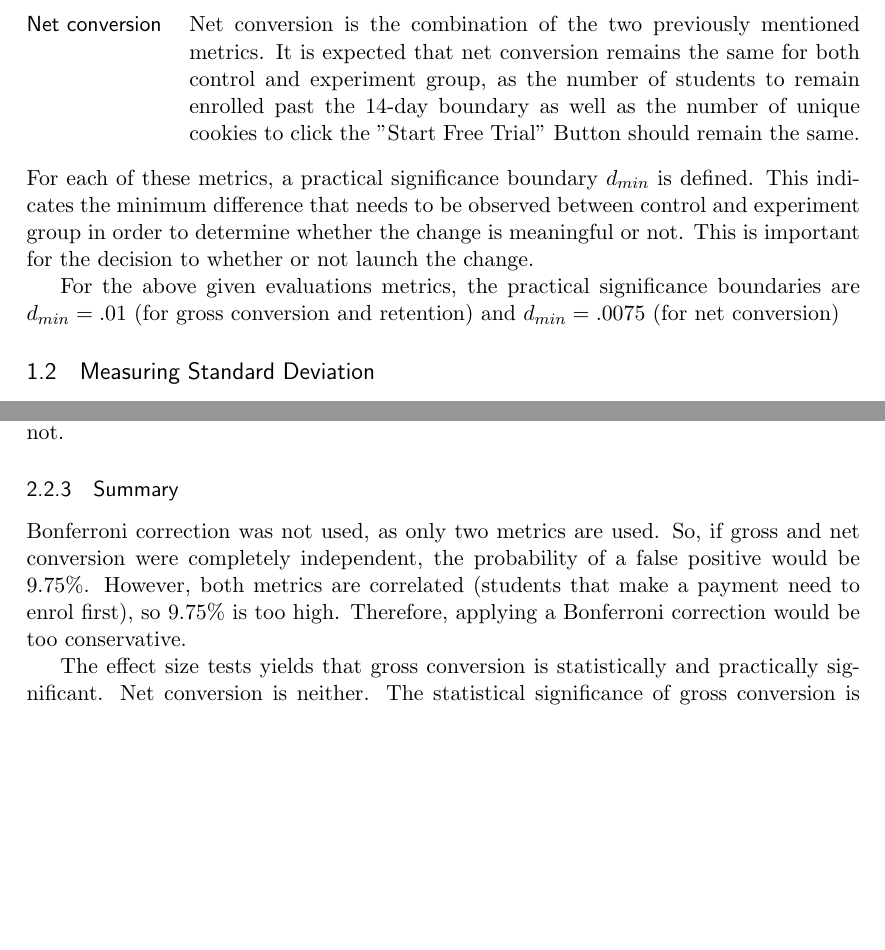
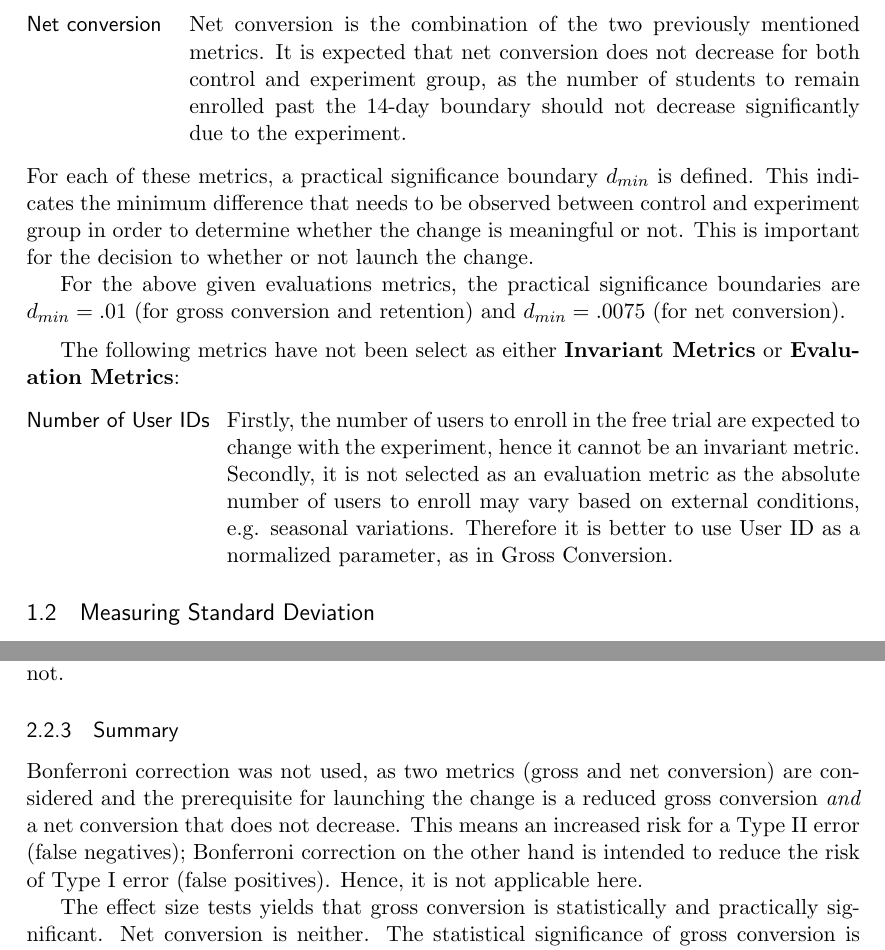
Before and after one commit to petetheat/DAND_Udacity, a LaTeX document (P7/P7_Peter_Eisenschmidt.tex): two parts of pages 2 and 8 of 9, joined at a grey line, cut so that both start at the same text, the shorter picture padded with empty space. Compiled offline with pdfLaTeX.

Commit message:
second submission

```diff
--- a/P7/P7_Peter_Eisenschmidt.tex
+++ b/P7/P7_Peter_Eisenschmidt.tex
@@ -84,16 +84,20 @@ The following metrics have been selected as \textbf{Invariant Metrics}:
 \end{labeling}
 \noindent These three metrics are not impacted by the experiment and hence one can expect similar distributions between control and experiment groups.
 \medskip
-
 \noindent The following metrics have been selected as \textbf{Evaluation Metrics}:
 \begin{labeling}{Gross conversion}
 \item [Gross conversion] Being defined as the number of user-ids to complete checkout and enroll in the free trial divided by the number of unique cookies to click the "Start free trial" button, one would expect a lower gross conversion for the experiment as for the control group. The goal of the tested change is to reduce the number of frustrated students, so you could expect that students that are likely to drop out with the current design are filtered out early and do not complete the checkout.
 \item [Retention] Similarly, you would expect an increased retention as a result of the experiment, as the number of students that complete the checkout should reduce. At the same time, the number of students to make at least one payment should remain the same.
-\item [Net conversion] Net conversion is the combination of the two previously mentioned metrics. It is expected that net conversion remains the same for both control and experiment group, as the number of students to remain enrolled past the 14-day boundary as well as the number of unique cookies to click the "Start Free Trial" Button should remain the same.
+\item [Net conversion] Net conversion is the combination of the two previously mentioned metrics. It is expected that net conversion does not decrease for both control and experiment group, as the number of students to remain enrolled past the 14-day boundary should not decrease significantly due to the experiment.
 \end{labeling}
 \noindent For each of these metrics, a practical significance boundary $d_{min}$ is defined. This indicates the minimum difference that needs to be observed between control and experiment group in order to determine whether the change is meaningful or not. This is important for the decision to whether or not launch the change.
 
-For the above given evaluations metrics, the practical significance boundaries are $d_{min} = .01$ (for gross conversion and retention) and $d_{min} = .0075$ (for net conversion)
+For the above given evaluations metrics, the practical significance boundaries are $d_{min} = .01$ (for gross conversion and retention) and $d_{min} = .0075$ (for net conversion). \medskip
+
+The following metrics have not been select as either \textbf{Invariant Metrics} or \textbf{Evaluation Metrics}:
+\begin{labeling}{[Number of User IDs}
+\item [Number of User IDs] Firstly, the number of users to enroll in the free trial are expected to change with the experiment, hence it cannot be an invariant metric. Secondly, it is not selected as an evaluation metric as the absolute number of users to enroll may vary based on external conditions, e.g. seasonal variations. Therefore it is better to use User ID as a normalized parameter, as in Gross Conversion.
+\end{labeling}
 
 \subsection{Measuring Standard Deviation}
 
@@ -313,7 +317,7 @@ This indicates that gross conversion is statistically significant whereas net co
 
 \subsubsection{Summary}
 
-Bonferroni correction was not used, as only two metrics are used. So, if gross and net conversion were completely independent, the probability of a false positive would be 9.75\%. However, both metrics are correlated (students that make a payment need to enrol first), so 9.75\% is too high. Therefore, applying a Bonferroni correction would be too conservative.
+Bonferroni correction was not used, as two metrics (gross and net conversion) are considered and the prerequisite for launching the change is a reduced gross conversion \textit{and} a net conversion that does not decrease. This means an increased risk for a Type II error (false negatives); Bonferroni correction on the other hand is intended to reduce the risk of Type I error (false positives). Hence, it is not applicable here.
 
 The effect size tests yields that gross conversion is statistically and practically significant. Net conversion is neither. The statistical significance of gross conversion is confirmed by the sign test. It also shows that net conversion is not statistically significant.
 
```
Also changed, not shown: P7/P7_Peter_Eisenschmidt.pdf, P7/P7_Peter_Eisenschmidt.tex (2 more changed lines).
